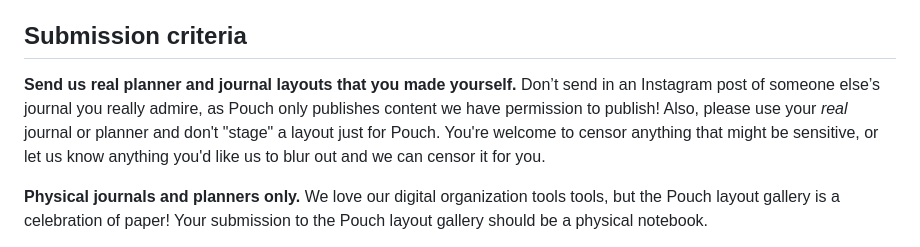
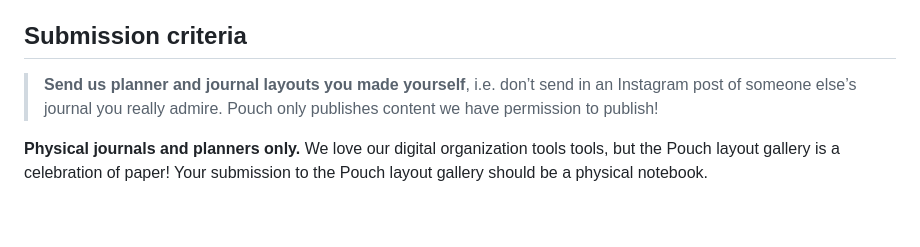
Before and after one commit to vrk/pouchmagazine.com, a Markdown page: pouch-03/submit.md, the part around the change. GitHub-like rendering; blank space fills up the shorter version.

Commit message:
oops revert

```diff
--- a/pouch-03/submit.md
+++ b/pouch-03/submit.md
@@ -33,7 +33,7 @@ Submissions will close on **February 9, 2026 11:59pm Pacific Time**, and results
 
 <h2 id="submission-criteria">Submission criteria</h2>
 
-**Send us real planner and journal layouts that you made yourself.** Don’t send in an Instagram post of someone else’s journal you really admire, as Pouch only publishes content we have permission to publish! Also, please use your _real_ journal or planner and don't "stage" a layout just for Pouch. You're welcome to censor anything that might be sensitive, or let us know anything you'd like us to blur out and we can censor it for you.
+> **Send us planner and journal layouts you made yourself**, i.e. don’t send in an Instagram post of someone else’s journal you really admire. Pouch only publishes content we have permission to publish!
 
 **Physical journals and planners only.** We love our digital organization tools tools, but the Pouch layout gallery is a celebration of paper! Your submission to the Pouch layout gallery should be a physical notebook.
 
```
